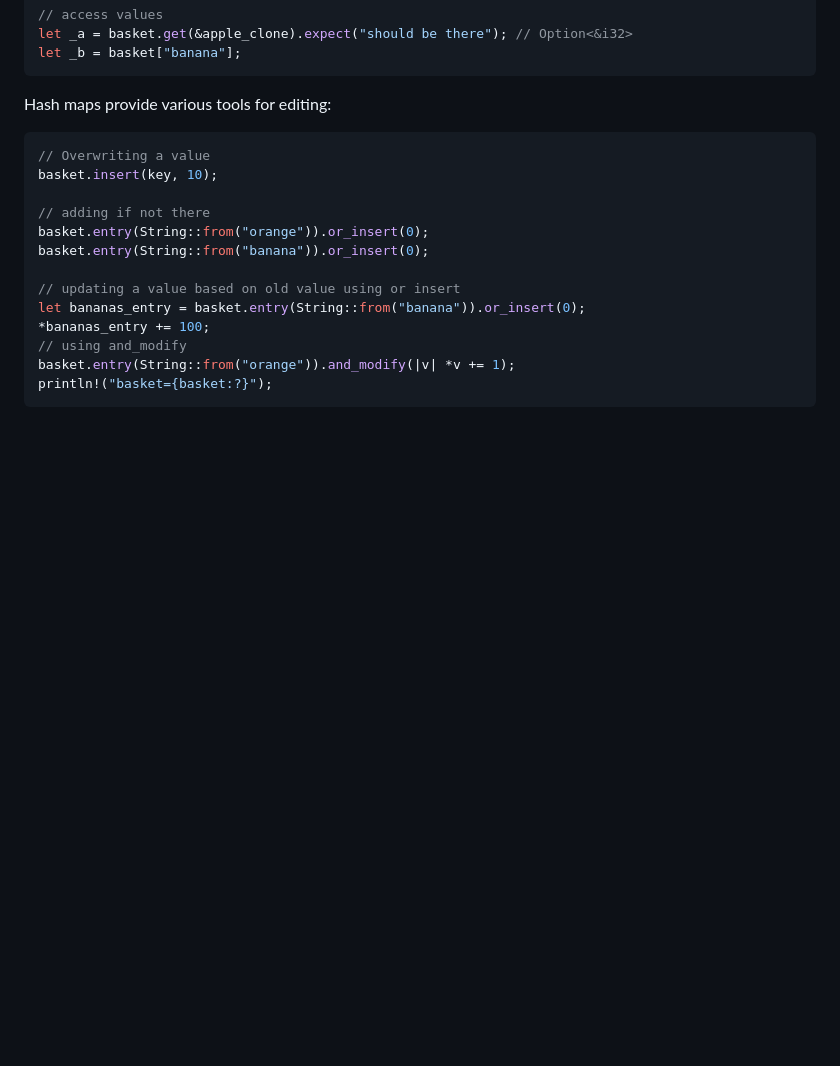
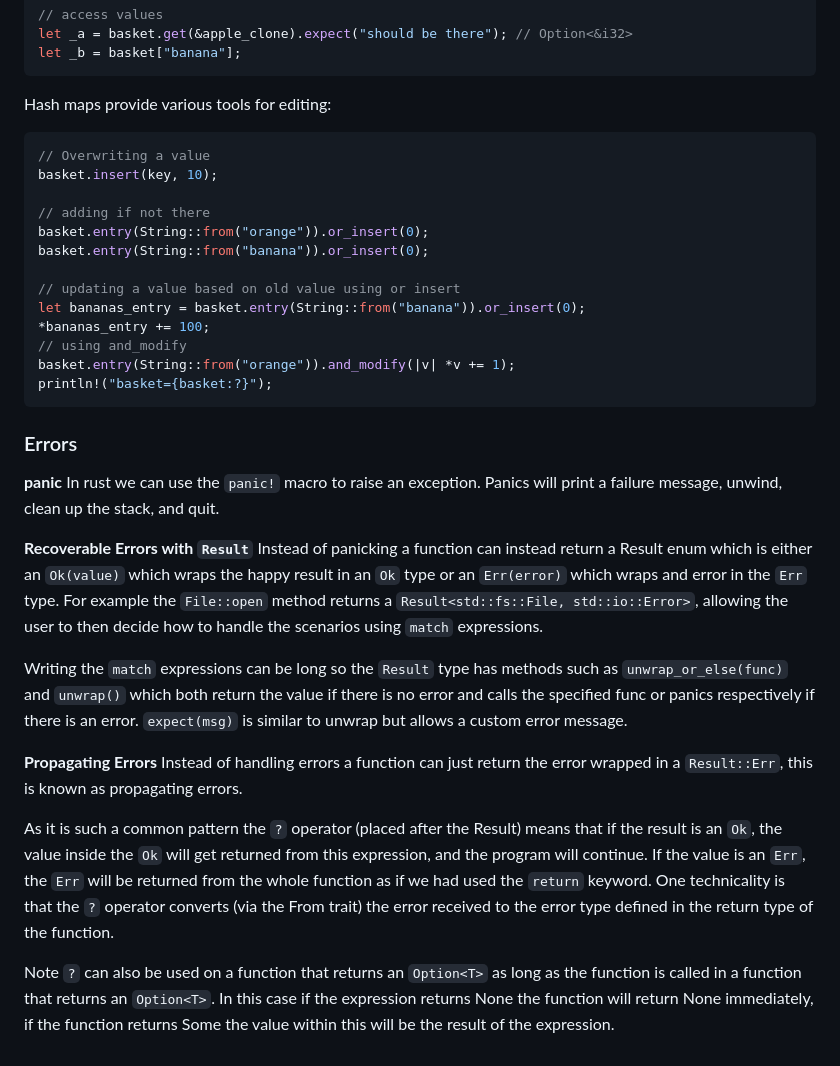
Before and after one commit to simonwardjones/forget-code, a Markdown page: rust/rust-summary.md, the part around the change. GitHub-like rendering; blank space fills up the shorter version.

Commit message:
docs: :memo: Add content about error handling in rust

````diff
--- a/rust/rust-summary.md
+++ b/rust/rust-summary.md
@@ -513,3 +513,22 @@ let bananas_entry = basket.entry(String::from("banana")).or_insert(0);
 basket.entry(String::from("orange")).and_modify(|v| *v += 1);
 println!("basket={basket:?}");
 ```
+
+
+### Errors
+
+**panic**
+In rust we can use the `panic!` macro to raise an exception. Panics will print a failure message, unwind, clean up the stack, and quit.
+
+**Recoverable Errors with `Result`**
+Instead of panicking a function can instead return a Result enum which is either an `Ok(value)` which wraps the happy result in an `Ok` type or an `Err(error)` which wraps and error in the `Err` type. For example the `File::open` method returns a `Result<std::fs::File, std::io::Error>`, allowing the user to then decide how to handle the scenarios using `match` expressions.
+
+Writing the `match` expressions can be long so the `Result` type has methods such as `unwrap_or_else(func)` and `unwrap()` which both return the value if there is no error and calls the specified func or panics respectively if there is an error. `expect(msg)` is similar to unwrap but allows a custom error message.
+
+
+**Propagating Errors**
+Instead of handling errors a function can just return the error wrapped in a `Result::Err`, this is known as propagating errors.
+
+As it is such a common pattern the `?` operator (placed after the Result) means that if the result is an `Ok`, the value inside the `Ok` will get returned from this expression, and the program will continue. If the value is an `Err`, the `Err` will be returned from the whole function as if we had used the `return` keyword. One technicality is that the `?` operator converts (via the From trait) the error received to the error type defined in the return type of the function.
+
+Note `?` can also be used on a function that returns an `Option<T>` as long as the function is called in a function that returns an `Option<T>`. In this case if the expression returns None the function will return None immediately, if the function returns Some the value within this will be the result of the expression.
````
